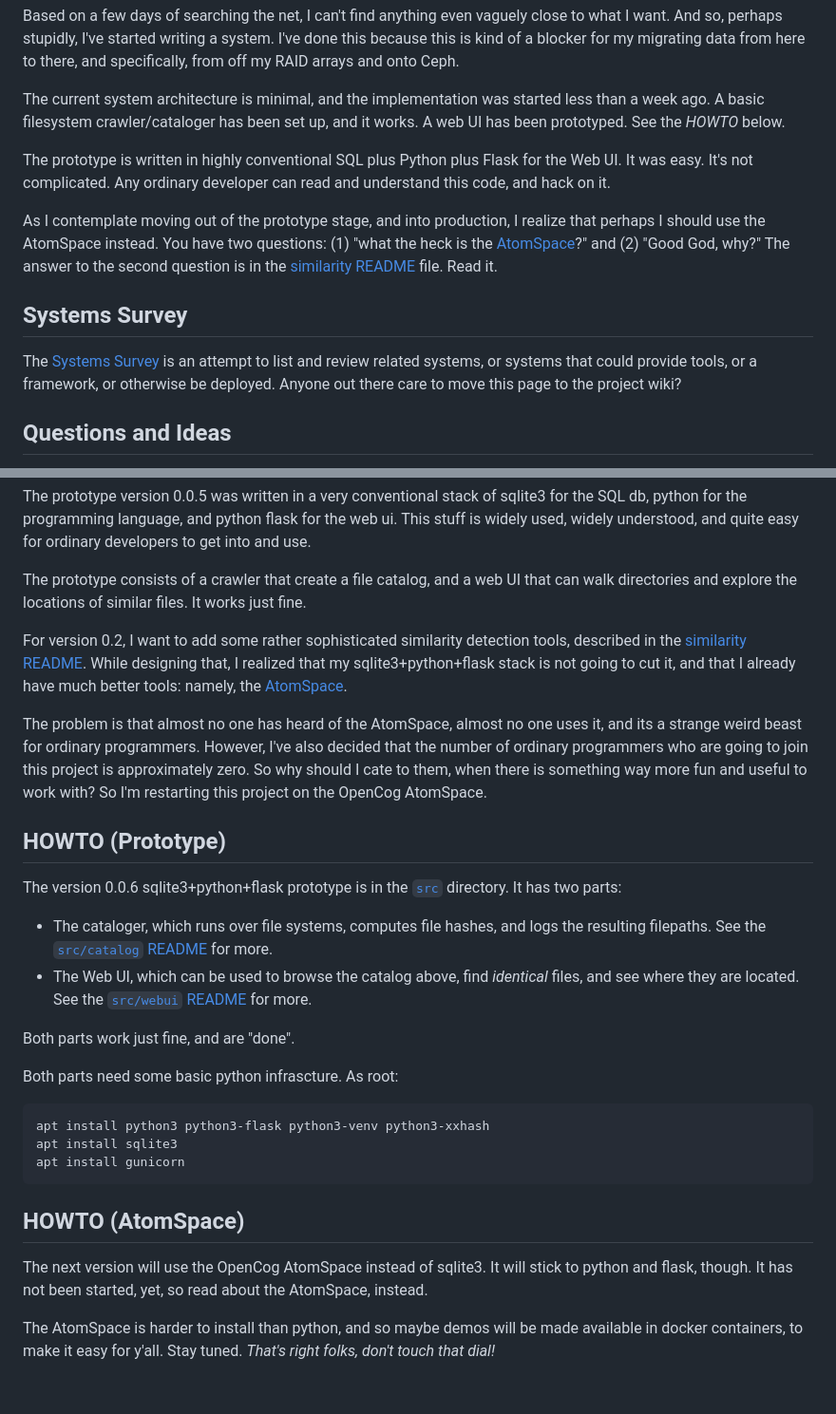
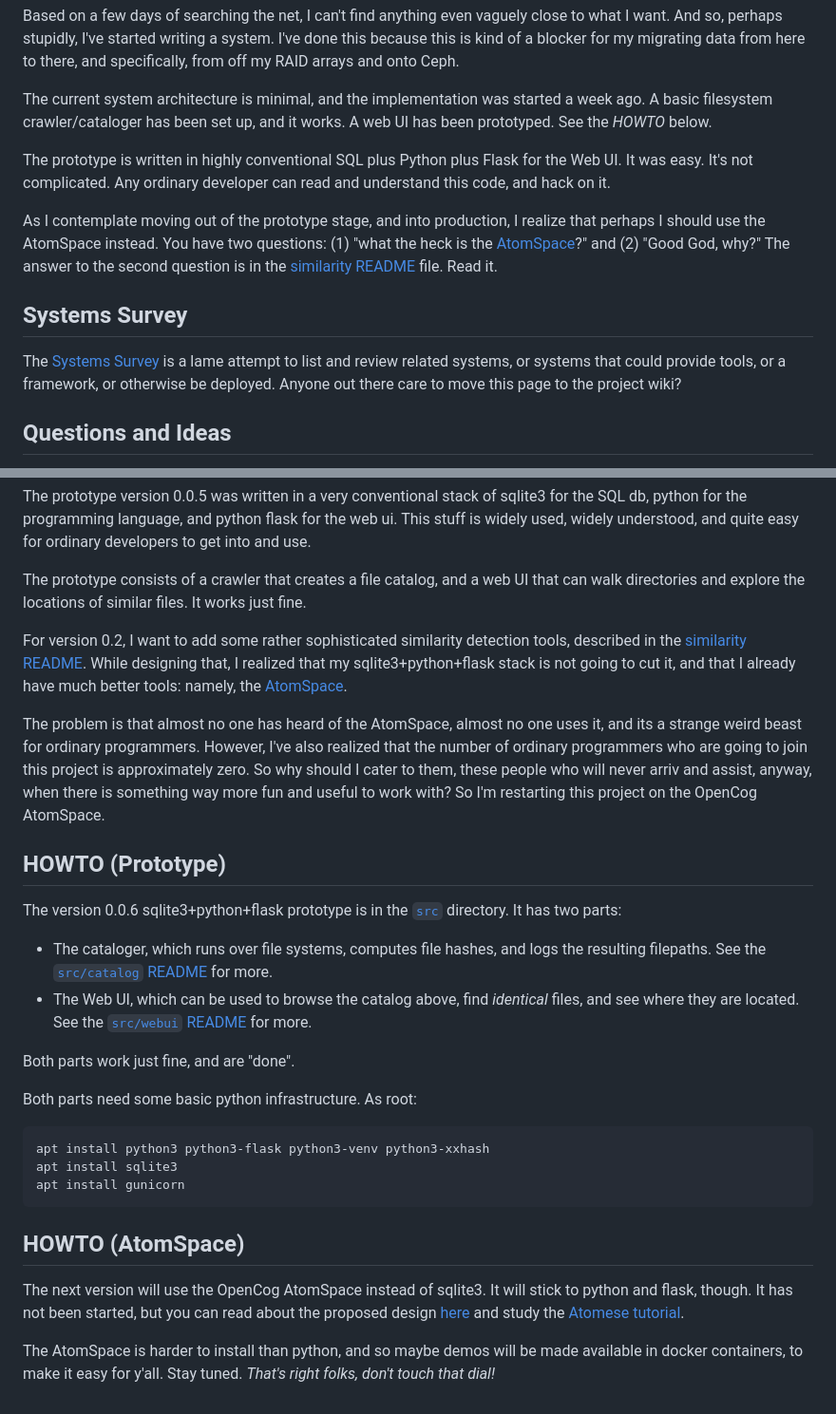
Before and after one commit to linas/archeo, a Markdown page: README.md, 2 parts joined by grey strips. Shown: that part at 95% size. Drawn GitHub-style.

Commit message:
spellcheck and copy-edit

````diff
--- a/README.md
+++ b/README.md
@@ -138,9 +138,9 @@ my migrating data from here to there, and specifically, from off my RAID
 arrays and onto Ceph.
 
 The current system architecture is minimal, and the implementation
-was started less than a week ago. A basic filesystem crawler/cataloger
-has been set up, and it works. A web UI has been prototyped.  See the
-*HOWTO* below.
+was started a week ago. A basic filesystem crawler/cataloger has been
+set up, and it works. A web UI has been prototyped.  See the *HOWTO*
+below.
 
 The prototype is written in highly conventional SQL plus Python plus
 Flask for the Web UI. It was easy. It's not complicated. Any ordinary
@@ -155,10 +155,10 @@ why?" The answer to the second question is in the
 
 Systems Survey
 --------------
-The [Systems Survey](Systems-Survey.md) is an attempt to list and review
-related systems, or systems that could provide tools, or a framework, or
-otherwise be deployed. Anyone out there care to move this page to the
-project wiki?
+The [Systems Survey](Systems-Survey.md) is a lame attempt to list and
+review related systems, or systems that could provide tools, or a
+framework, or otherwise be deployed. Anyone out there care to move
+this page to the project wiki?
 
 Questions and Ideas
 -------------------
@@ -249,7 +249,7 @@ of sqlite3 for the SQL db, python for the programming language, and
 python flask for the web ui. This stuff is widely used, widely
 understood, and quite easy for ordinary developers to get into and use.
 
-The prototype consists of a crawler that create a file catalog, and
+The prototype consists of a crawler that creates a file catalog, and
 a web UI that can walk directories and explore the locations of similar
 files. It works just fine.
 
@@ -261,10 +261,11 @@ the [AtomSpace](https://github.com/opencog/atomspace).
 
 The problem is that almost no one has heard of the AtomSpace, almost
 no one uses it, and its a strange weird beast for ordinary programmers.
-However, I've also decided that the number of ordinary programmers who
+However, I've also realized that the number of ordinary programmers who
 are going to join this project is approximately zero. So why should I
-cate to them, when there is something way more fun and useful to work
-with? So I'm restarting this project on the OpenCog AtomSpace.
+cater to them, these people who will never arriv and assist, anyway,
+when there is something way more fun and useful to work with? So I'm
+restarting this project on the OpenCog AtomSpace.
 
 HOWTO (Prototype)
 -----------------
@@ -279,7 +280,7 @@ directory. It has two parts:
 
 Both parts work just fine, and are "done".
 
-Both parts need some basic python infrascture. As root:
+Both parts need some basic python infrastructure. As root:
 ```
 apt install python3 python3-flask python3-venv python3-xxhash
 apt install sqlite3
@@ -290,7 +291,8 @@ HOWTO (AtomSpace)
 -----------------
 The next version will use the OpenCog AtomSpace instead of sqlite3.
 It will stick to python and flask, though. It has not been started,
-yet, so read about the AtomSpace, instead.
+but you can read about the proposed design [here](atoms/catalog/)
+and study the [Atomese tutorial](atoms/catalog/atomese_tutorial.py).
 
 The AtomSpace is harder to install than python, and so maybe demos
 will be made available in docker containers, to make it easy for
````
